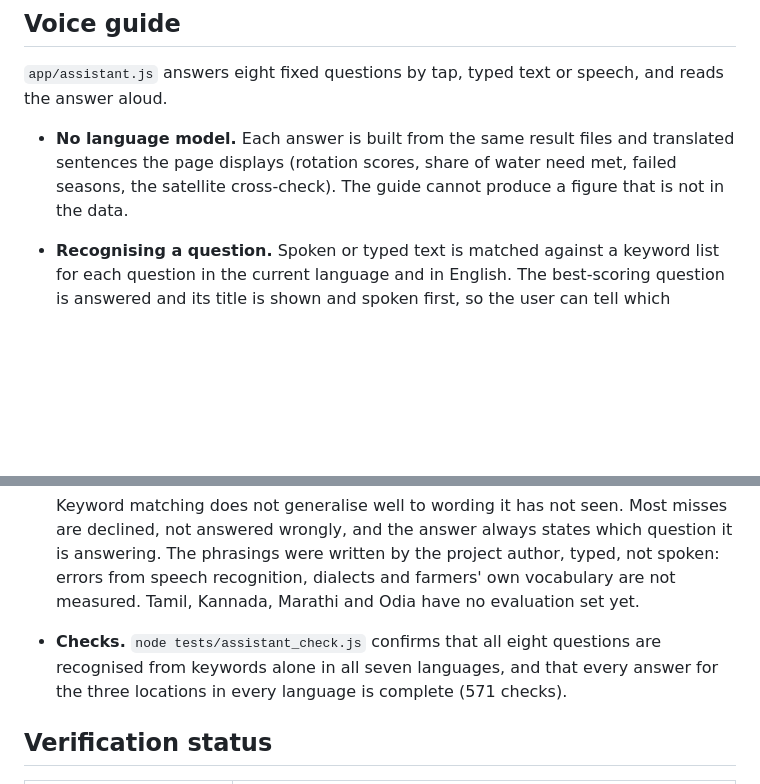
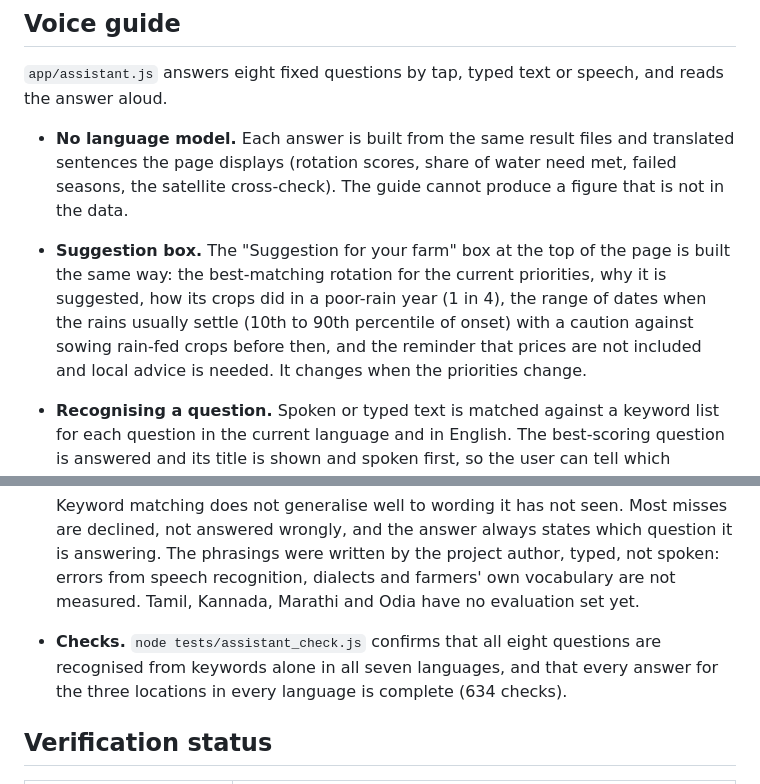
Before and after one commit to demonjd2026-afk/khetsat, a Markdown page: docs/METHODS.md, 2 parts joined by grey strips. Drawn GitHub-style; blank space fills up the shorter version.

```diff
--- a/docs/METHODS.md
+++ b/docs/METHODS.md
@@ -191,6 +191,7 @@ Limits specific to this mode:
 `app/assistant.js` answers eight fixed questions by tap, typed text or speech, and reads the answer aloud.
 
 - **No language model.** Each answer is built from the same result files and translated sentences the page displays (rotation scores, share of water need met, failed seasons, the satellite cross-check). The guide cannot produce a figure that is not in the data.
+- **Suggestion box.** The "Suggestion for your farm" box at the top of the page is built the same way: the best-matching rotation for the current priorities, why it is suggested, how its crops did in a poor-rain year (1 in 4), the range of dates when the rains usually settle (10th to 90th percentile of onset) with a caution against sowing rain-fed crops before then, and the reminder that prices are not included and local advice is needed. It changes when the priorities change.
 - **Recognising a question.** Spoken or typed text is matched against a keyword list for each question in the current language and in English. The best-scoring question is answered and its title is shown and spoken first, so the user can tell which question was understood. Text that matches nothing gets "I did not find that question" and the list of questions.
 - **Speech.** Reading aloud uses the browser's speech synthesis and voice input uses the browser's speech recognition. Nothing is sent to a KhetSat server. In Chrome and Edge, voice input sends audio to the browser vendor's speech service and needs a connection.
 - **Limits.** Which languages can be spoken depends on the voices installed on the device; where there is none, the answer is shown as text with a note. Voice input is not available in Firefox or Safari on some systems, and Odia recognition is not offered by every browser. The keyword lists and the new sentences in the six Indian languages have not been reviewed by a second native speaker.
@@ -204,7 +205,7 @@ Limits specific to this mode:
   | All | 64 of 120 (53%) | 16 (13%) | 40 (33%) | 12 of 12 |
 
   Keyword matching does not generalise well to wording it has not seen. Most misses are declined, not answered wrongly, and the answer always states which question it is answering. The phrasings were written by the project author, typed, not spoken: errors from speech recognition, dialects and farmers' own vocabulary are not measured. Tamil, Kannada, Marathi and Odia have no evaluation set yet.
-- **Checks.** `node tests/assistant_check.js` confirms that all eight questions are recognised from keywords alone in all seven languages, and that every answer for the three locations in every language is complete (571 checks).
+- **Checks.** `node tests/assistant_check.js` confirms that all eight questions are recognised from keywords alone in all seven languages, and that every answer for the three locations in every language is complete (634 checks).
 
 ## Verification status
 
```
Also changed, not shown: README.md (+3 -1 lines), docs/architecture.png, 6 other files.
